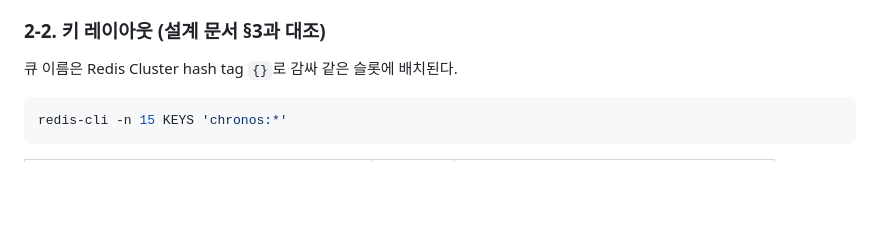
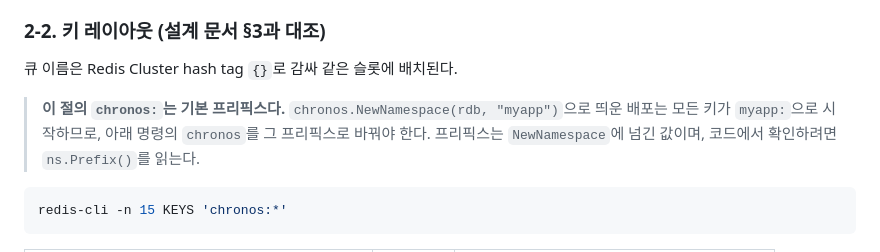
Before and after one commit to kenshin579/chronos-go, a Markdown page: docs/OBSERVING.md, the part around the change. Rendered like a GitHub page; blank space fills up the shorter version.

Commit message:
docs: note that OBSERVING's key examples assume the default prefix
A namespaced deployment writes keys under its own prefix, so an operator
following these redis-cli patterns verbatim would query the wrong keys.

Co-Authored-By: Claude <noreply@anthropic.com>
Claude-Session: https://claude.ai/code/session_01VzVTM8ViMq87z461eA7Ure

````diff
--- a/docs/OBSERVING.md
+++ b/docs/OBSERVING.md
@@ -51,6 +51,11 @@ redis-cli -n 15 MONITOR
 ### 2-2. 키 레이아웃 (설계 문서 §3과 대조)
 
 큐 이름은 Redis Cluster hash tag `{}`로 감싸 같은 슬롯에 배치된다.
+
+> **이 절의 `chronos:`는 기본 프리픽스다.** `chronos.NewNamespace(rdb, "myapp")`으로
+> 띄운 배포는 모든 키가 `myapp:`으로 시작하므로, 아래 명령의 `chronos`를 그 프리픽스로
+> 바꿔야 한다. 프리픽스는 `NewNamespace`에 넘긴 값이며, 코드에서 확인하려면
+> `ns.Prefix()`를 읽는다.
 
 ```bash
 redis-cli -n 15 KEYS 'chronos:*'
````
